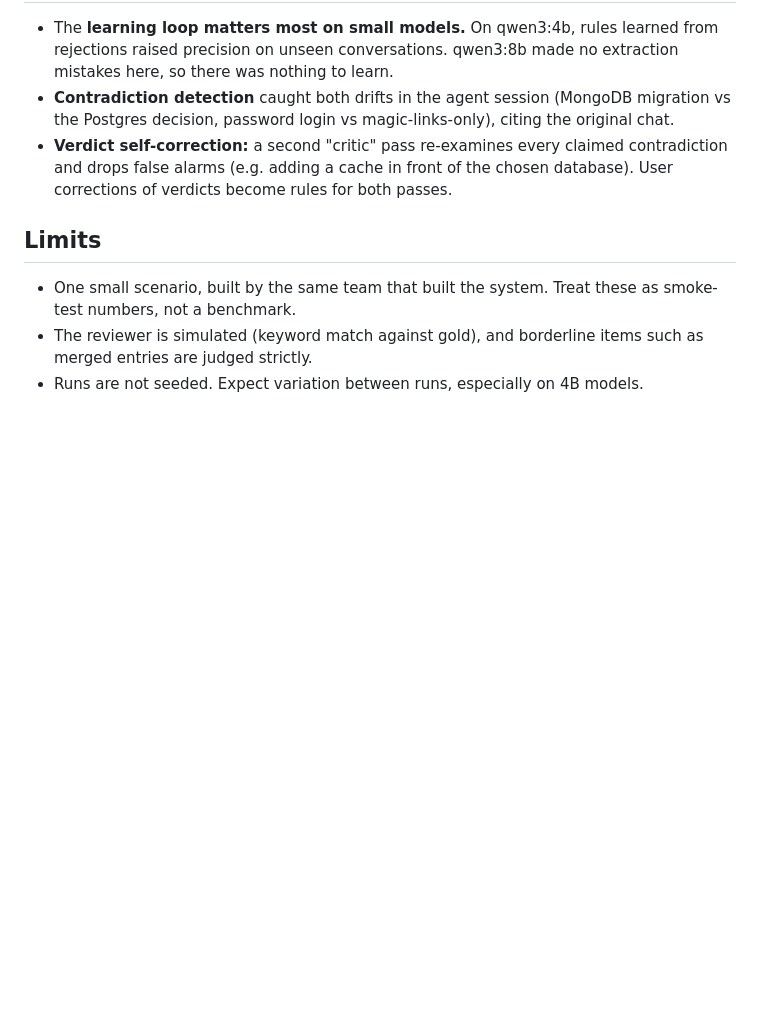
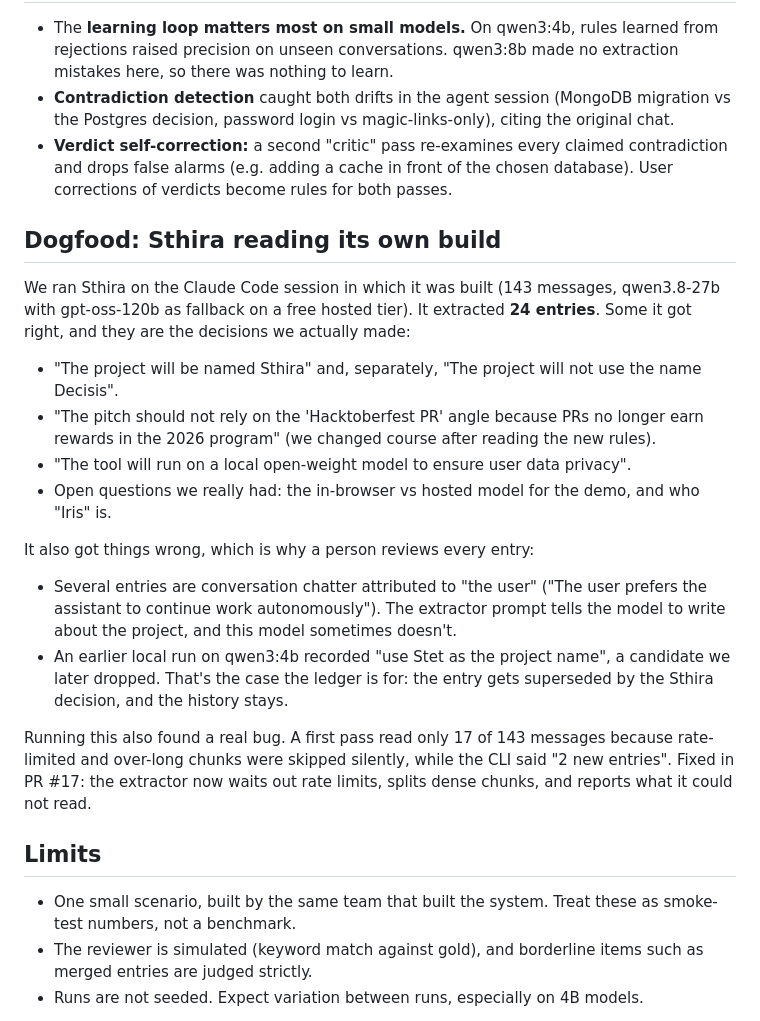
Before and after one commit to Dang-ctrl/Sthira, a Markdown page: eval/README.md, the part around the change. Drawn GitHub-style; blank space fills up the shorter version.

Commit message:
Eval: dogfood write-up (Sthira reading its own build session), with what it got wrong
Co-Authored-By: Claude Sonnet 5.5 <noreply@anthropic.com>

```diff
--- a/eval/README.md
+++ b/eval/README.md
@@ -39,6 +39,20 @@ The critic only runs when the first pass claims a conflict. It asks a concrete q
 - **Contradiction detection** caught both drifts in the agent session (MongoDB migration vs the Postgres decision, password login vs magic-links-only), citing the original chat.
 - **Verdict self-correction:** a second "critic" pass re-examines every claimed contradiction and drops false alarms (e.g. adding a cache in front of the chosen database). User corrections of verdicts become rules for both passes.
 
+## Dogfood: Sthira reading its own build
+
+We ran Sthira on the Claude Code session in which it was built (143 messages, qwen3.8-27b with gpt-oss-120b as fallback on a free hosted tier). It extracted **24 entries**. Some it got right, and they are the decisions we actually made:
+- "The project will be named Sthira" and, separately, "The project will not use the name Decisis".
+- "The pitch should not rely on the 'Hacktoberfest PR' angle because PRs no longer earn rewards in the 2026 program" (we changed course after reading the new rules).
+- "The tool will run on a local open-weight model to ensure user data privacy".
+- Open questions we really had: the in-browser vs hosted model for the demo, and who "Iris" is.
+
+It also got things wrong, which is why a person reviews every entry:
+- Several entries are conversation chatter attributed to "the user" ("The user prefers the assistant to continue work autonomously"). The extractor prompt tells the model to write about the project, and this model sometimes doesn't.
+- An earlier local run on qwen3:4b recorded "use Stet as the project name", a candidate we later dropped. That's the case the ledger is for: the entry gets superseded by the Sthira decision, and the history stays.
+
+Running this also found a real bug. A first pass read only 17 of 143 messages because rate-limited and over-long chunks were skipped silently, while the CLI said "2 new entries". Fixed in PR #17: the extractor now waits out rate limits, splits dense chunks, and reports what it could not read.
+
 ## Limits
 - One small scenario, built by the same team that built the system. Treat these as smoke-test numbers, not a benchmark.
 - The reviewer is simulated (keyword match against gold), and borderline items such as merged entries are judged strictly.
```
